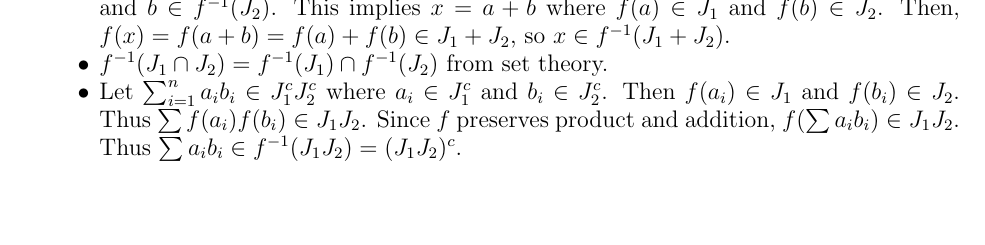
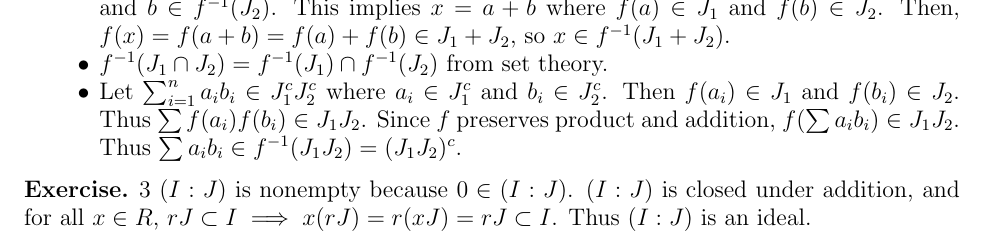
Before and after one commit to hidenori-shinohara/courses, a LaTeX problem sheet (math602/hw1/math602-hw1.tex): part of page 2 of 2, cut so that both start at the same text, the shorter picture padded with empty space. Compiled offline with pdfLaTeX.

Commit message:
Finish the first part of 3

```diff
--- a/math602/hw1/math602-hw1.tex
+++ b/math602/hw1/math602-hw1.tex
@@ -135,5 +135,11 @@
   \end{itemize}
 \end{exer}
 
+\begin{exer}{3}
+  $(I:J)$ is nonempty because $0 \in (I:J)$.
+  $(I:J)$ is closed under addition, and for all $x \in R$, $rJ \subset I \implies x(rJ) = r(xJ) = rJ \subset I$.
+  Thus $(I:J)$ is an ideal.
+\end{exer}
+
 
 \end{document}
```
Also changed, not shown: math602/hw1/math602-hw1.pdf.
